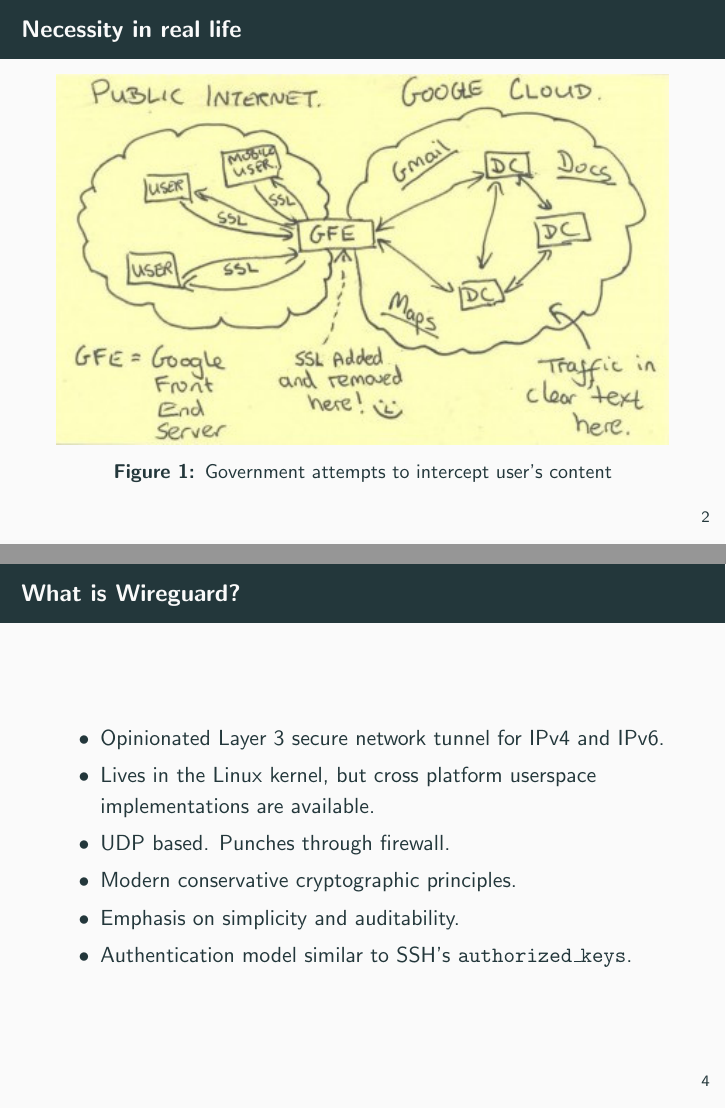
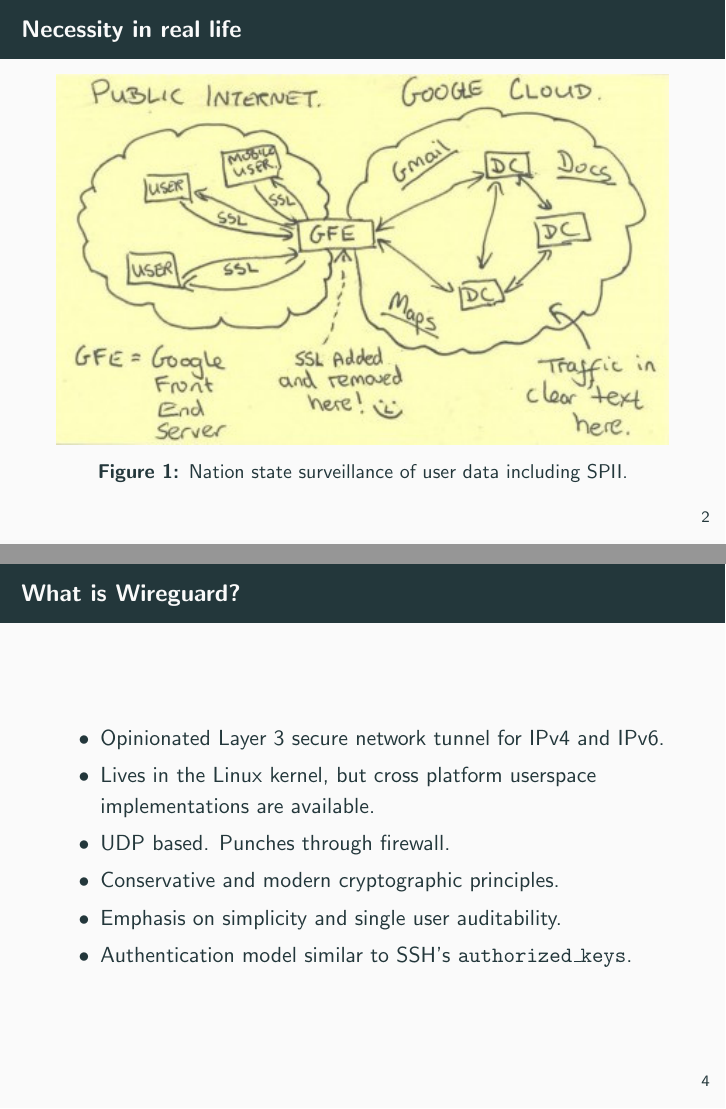
Before and after one commit to rayhaanj/wg_present, LaTeX slides (wireguard_presentation.tex): pages 4 and 6 of 14, joined at a grey line. Compiled offline with pdfLaTeX.

Commit message:
minor fixups

```diff
--- a/wireguard_presentation.tex
+++ b/wireguard_presentation.tex
@@ -26,7 +26,7 @@
     \begin{frame}{Necessity in real life}
         \begin{figure}
             \includegraphics[width=\textwidth]{motivation.jpg}
-            \caption{Government attempts to intercept user's content}
+            \caption{Nation state surveillance of user data including SPII.}
         \end{figure}
     \end{frame}
     \begin{frame}{History of VPN protocols}
@@ -53,8 +53,8 @@
             \item Opinionated Layer 3 secure network tunnel for IPv4 and IPv6.
             \item Lives in the Linux kernel, but cross platform userspace implementations are available.
             \item UDP based. Punches through firewall.
-            \item Modern conservative cryptographic principles.
-            \item Emphasis on simplicity and auditability.
+            \item Conservative and modern cryptographic principles.
+            \item Emphasis on simplicity and single user auditability.
             \item Authentication model similar to SSH's \texttt{authorized\_keys}.
         \end{itemize}
     \end{frame}
```
